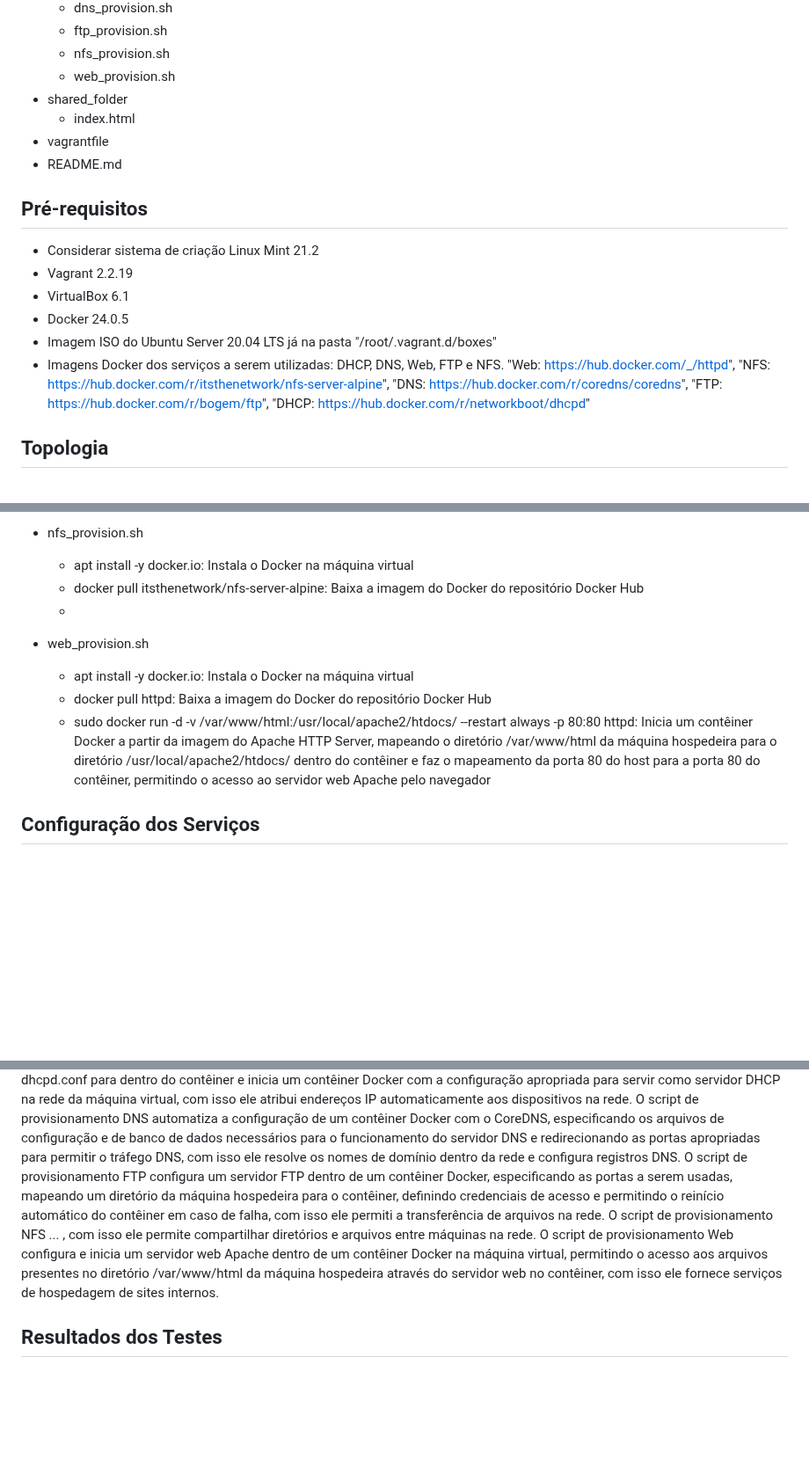
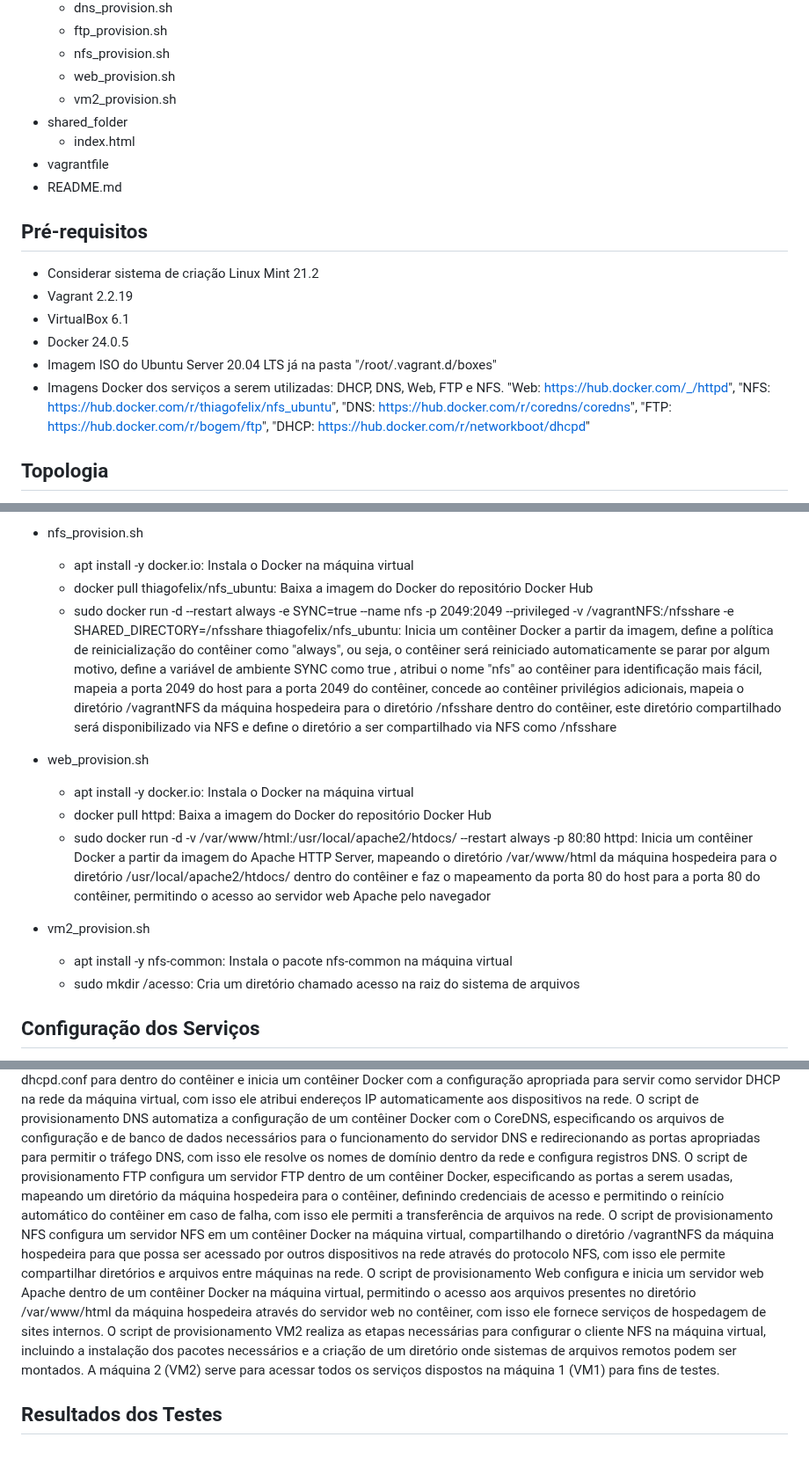
Before and after one commit to orlandofilho04/Trabalho-Final-Administracao-de-Redes, a Markdown page: README.md, 3 parts joined by grey strips. Shown at 88% size. Rendered like a GitHub page; blank space fills up the shorter version.

```diff
--- a/README.md
+++ b/README.md
@@ -27,6 +27,7 @@ Neste projeto, você se concentrará em projetar, implantar e gerenciar uma rede
   - ftp_provision.sh
   - nfs_provision.sh
   - web_provision.sh
+  - vm2_provision.sh
 - shared_folder
   - index.html
 - vagrantfile
@@ -39,7 +40,7 @@ Neste projeto, você se concentrará em projetar, implantar e gerenciar uma rede
 - VirtualBox 6.1
 - Docker 24.0.5
 - Imagem ISO do Ubuntu Server 20.04 LTS já na pasta "/root/.vagrant.d/boxes"
-- Imagens Docker dos serviços a serem utilizadas: DHCP, DNS, Web, FTP e NFS. "Web: https://hub.docker.com/_/httpd", "NFS: https://hub.docker.com/r/itsthenetwork/nfs-server-alpine", "DNS: https://hub.docker.com/r/coredns/coredns", "FTP: https://hub.docker.com/r/bogem/ftp", "DHCP: https://hub.docker.com/r/networkboot/dhcpd"
+- Imagens Docker dos serviços a serem utilizadas: DHCP, DNS, Web, FTP e NFS. "Web: https://hub.docker.com/_/httpd", "NFS: https://hub.docker.com/r/thiagofelix/nfs_ubuntu", "DNS: https://hub.docker.com/r/coredns/coredns", "FTP: https://hub.docker.com/r/bogem/ftp", "DHCP: https://hub.docker.com/r/networkboot/dhcpd"
 
 ## Topologia
 
@@ -107,13 +108,18 @@ Os scripts de provisionamento de cada VM está localizado na pasta "provisioners
 - nfs_provision.sh
 
   - apt install -y docker.io: Instala o Docker na máquina virtual
-  - docker pull itsthenetwork/nfs-server-alpine: Baixa a imagem do Docker do repositório Docker Hub
-  -
+  - docker pull thiagofelix/nfs_ubuntu: Baixa a imagem do Docker do repositório Docker Hub
+  - sudo docker run -d --restart always -e SYNC=true --name nfs -p 2049:2049 --privileged -v /vagrantNFS:/nfsshare -e SHARED_DIRECTORY=/nfsshare thiagofelix/nfs_ubuntu: Inicia um contêiner Docker a partir da imagem, define a política de reinicialização do contêiner como "always", ou seja, o contêiner será reiniciado automaticamente se parar por algum motivo, define a variável de ambiente SYNC como true , atribui o nome "nfs" ao contêiner para identificação mais fácil, mapeia a porta 2049 do host para a porta 2049 do contêiner, concede ao contêiner privilégios adicionais, mapeia o diretório /vagrantNFS da máquina hospedeira para o diretório /nfsshare dentro do contêiner, este diretório compartilhado será disponibilizado via NFS e define o diretório a ser compartilhado via NFS como /nfsshare
 
 - web_provision.sh
+
   - apt install -y docker.io: Instala o Docker na máquina virtual
   - docker pull httpd: Baixa a imagem do Docker do repositório Docker Hub
   - sudo docker run -d -v /var/www/html:/usr/local/apache2/htdocs/ --restart always -p 80:80 httpd: Inicia um contêiner Docker a partir da imagem do Apache HTTP Server, mapeando o diretório /var/www/html da máquina hospedeira para o diretório /usr/local/apache2/htdocs/ dentro do contêiner e faz o mapeamento da porta 80 do host para a porta 80 do contêiner, permitindo o acesso ao servidor web Apache pelo navegador
+
+- vm2_provision.sh
+  - apt install -y nfs-common: Instala o pacote nfs-common na máquina virtual
+  - sudo mkdir /acesso: Cria um diretório chamado acesso na raiz do sistema de arquivos
 
 ## Configuração dos Serviços
 
@@ -132,7 +138,9 @@ As máquinas estão provisionadas com scripts shell para atualização de pacote
 O script de provisionamento DHCP automatiza o processo de instalação do Docker na máquina virtual, baixa a imagem de um servidor DHCP, copia o arquivo de configuração dhcpd.conf para dentro do contêiner e inicia um contêiner Docker com a configuração apropriada para servir como servidor DHCP na rede da máquina virtual, com isso ele atribui endereços IP automaticamente aos dispositivos na rede.
 O script de provisionamento DNS automatiza a configuração de um contêiner Docker com o CoreDNS, especificando os arquivos de configuração e de banco de dados necessários para o funcionamento do servidor DNS e redirecionando as portas apropriadas para permitir o tráfego DNS, com isso ele resolve os nomes de domínio dentro da rede e configura registros DNS.
 O script de provisionamento FTP configura um servidor FTP dentro de um contêiner Docker, especificando as portas a serem usadas, mapeando um diretório da máquina hospedeira para o contêiner, definindo credenciais de acesso e permitindo o reinício automático do contêiner em caso de falha, com isso ele permiti a transferência de arquivos na rede.
-O script de provisionamento NFS ... , com isso ele permite compartilhar diretórios e arquivos entre máquinas na rede.
+O script de provisionamento NFS configura um servidor NFS em um contêiner Docker na máquina virtual, compartilhando o diretório /vagrantNFS da máquina hospedeira para que possa ser acessado por outros dispositivos na rede através do protocolo NFS, com isso ele permite compartilhar diretórios e arquivos entre máquinas na rede.
 O script de provisionamento Web configura e inicia um servidor web Apache dentro de um contêiner Docker na máquina virtual, permitindo o acesso aos arquivos presentes no diretório /var/www/html da máquina hospedeira através do servidor web no contêiner, com isso ele fornece serviços de hospedagem de sites internos.
+O script de provisionamento VM2 realiza as etapas necessárias para configurar o cliente NFS na máquina virtual, incluindo a instalação dos pacotes necessários e a criação de um diretório onde sistemas de arquivos remotos podem ser montados.
+A máquina 2 (VM2) serve para acessar todos os serviços dispostos na máquina 1 (VM1) para fins de testes.
 
 ## Resultados dos Testes
```
